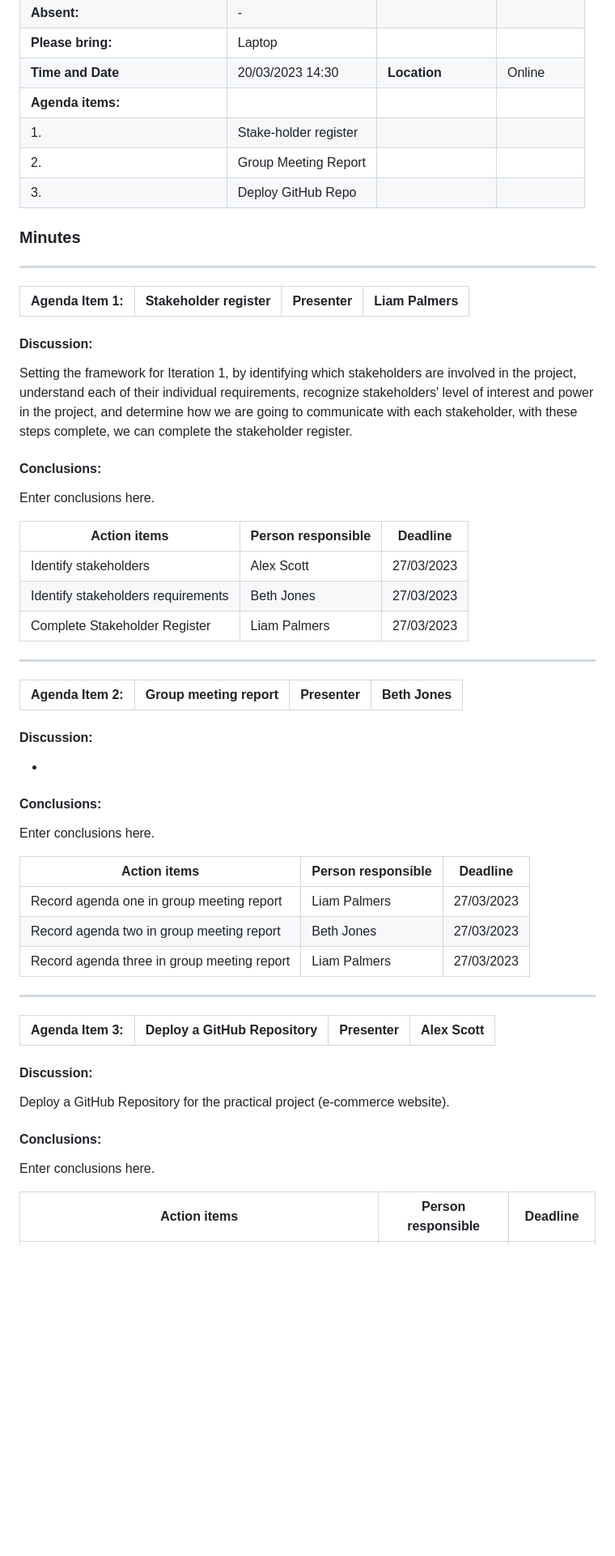
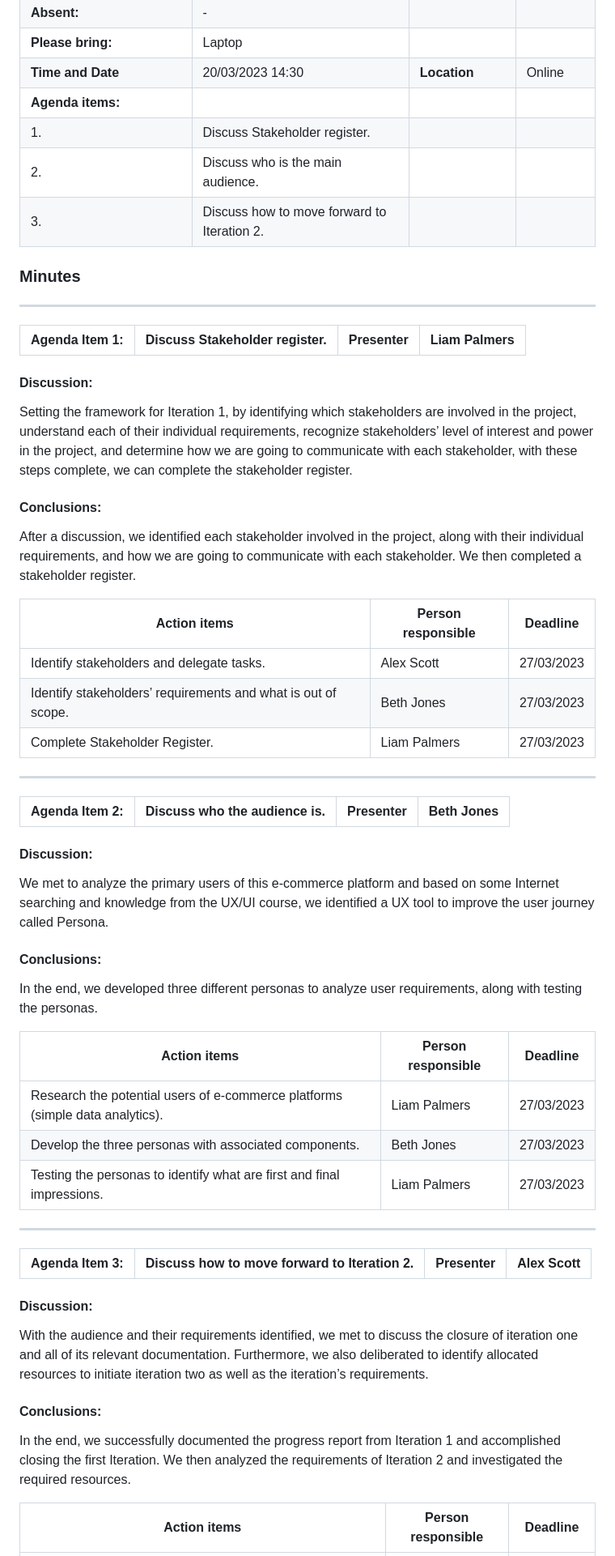
Before and after one commit to AlexGithub777/Goku-Black, a Markdown page: Agile Projects/readme.md, the part around the change printed below. Shown: that part at 81% size. Rendered like a GitHub page; blank space fills up the shorter version.

```diff
--- a/Agile Projects/readme.md
+++ b/Agile Projects/readme.md
@@ -12,69 +12,63 @@
 | **Please bring:**            | Laptop              |                       |                   |
 | **Time and Date**            | 20/03/2023 14:30    | **Location**          | Online            |
 | **Agenda items:**            |                     |                       |                   |
-| 1.                           |Stake-holder register|                       |                   |
-| 2.                           |Group Meeting Report |                       |                   |
-| 3.                           |Deploy GitHub Repo   |                       |                   |
+| 1.                           |Discuss Stakeholder register.|               |                   |
+| 2.                           |Discuss who is the main audience.  |         |                   |
+| 3.                           |Discuss how to move forward to Iteration 2.| |                   |
 
 ### Minutes
 ---
 
-| Agenda Item 1:|**Stakeholder register**|Presenter|**Liam Palmers**|
+| Agenda Item 1:|**Discuss Stakeholder register.**|Presenter|**Liam Palmers**|
 |---------------|------------------------|---------|----------------|
 
 
 #### Discussion:
 
-Setting the framework for Iteration 1, by identifying which stakeholders
-are involved in the project, understand each of their individual
-requirements, recognize stakeholders' level of interest and power in the
-project, and determine how we are going to communicate with each
-stakeholder, with these steps complete, we can complete the stakeholder
-register.
+Setting the framework for Iteration 1, by identifying which stakeholders are involved in the project, understand each of their individual requirements, recognize stakeholders’ level of interest and power in the project, and determine how we are going to communicate with each stakeholder, with these steps complete, we can complete the stakeholder register.
 
 #### Conclusions:
 
-Enter conclusions here.
+After a discussion, we identified each stakeholder involved in the project, along with their individual requirements, and how we are going to communicate with each stakeholder. We then completed a stakeholder register.
 
 |     Action items                   | Person responsible | Deadline   |
 |------------------------------------|--------------------|------------|
-| Identify stakeholders              | Alex Scott         | 27/03/2023 |
-| Identify stakeholders requirements | Beth Jones         | 27/03/2023 |
-| Complete Stakeholder Register      | Liam Palmers       | 27/03/2023 |
+| Identify stakeholders and delegate tasks.| Alex Scott   | 27/03/2023 |
+| Identify stakeholders’ requirements and what is out of scope. | Beth Jones| 27/03/2023 |
+| Complete Stakeholder Register.      | Liam Palmers       | 27/03/2023 |
 
 ---
 
-| Agenda Item 2:|**Group meeting report**|Presenter|**Beth Jones**|
+| Agenda Item 2:|**Discuss who the audience is.**|Presenter|**Beth Jones**|
 |---------------|------------------------|---------|--------------|
 
 
 #### Discussion:
 
--
+We met to analyze the primary users of this e-commerce platform and based on some Internet searching and knowledge from the UX/UI course, we identified a UX tool to improve the user journey called Persona.
 
 #### Conclusions:
 
-Enter conclusions here.
+In the end, we developed three different personas to analyze user requirements, along with testing the personas.
 
 |     Action items                   | Person responsible  | Deadline   |
 |------------------------------------|---------------------|------------|
-| Record agenda one in group meeting report| Liam Palmers  | 27/03/2023 |
-| Record agenda two in group meeting report| Beth Jones    | 27/03/2023 |
-| Record agenda three in group meeting report|Liam Palmers | 27/03/2023 |
+| Research the potential users of e-commerce platforms (simple data analytics). | Liam Palmers  | 27/03/2023 |
+| Develop the three personas with associated components.                        | Beth Jones    | 27/03/2023 |
+| Testing the personas to identify what are first and final impressions.        | Liam Palmers  | 27/03/2023 |
 
 ---
 
-| Agenda Item 3:|**Deploy a GitHub Repository**|Presenter|**Alex Scott**|
+| Agenda Item 3:|**Discuss how to move forward to Iteration 2.**|Presenter|**Alex Scott**|
 |---------------|------------------------------|---------|--------------|
 
 #### Discussion:
 
-Deploy a GitHub Repository for the practical project (e-commerce
-website).
+With the audience and their requirements identified, we met to discuss the closure of iteration one and all of its relevant documentation. Furthermore, we also deliberated to identify allocated resources to initiate iteration two as well as the iteration’s requirements.
 
 #### Conclusions:
 
-Enter conclusions here.
+In the end, we successfully documented the progress report from Iteration 1 and accomplished closing the first Iteration. We then analyzed the requirements of Iteration 2 and investigated the required resources.
 
 | Action items                                                       | Person responsible |  Deadline  |
 |----------------------------------------------------------------------------|------------|------------|
```
Also changed, not shown: other parts of Agile Projects/readme.md (+3 -3 lines).
